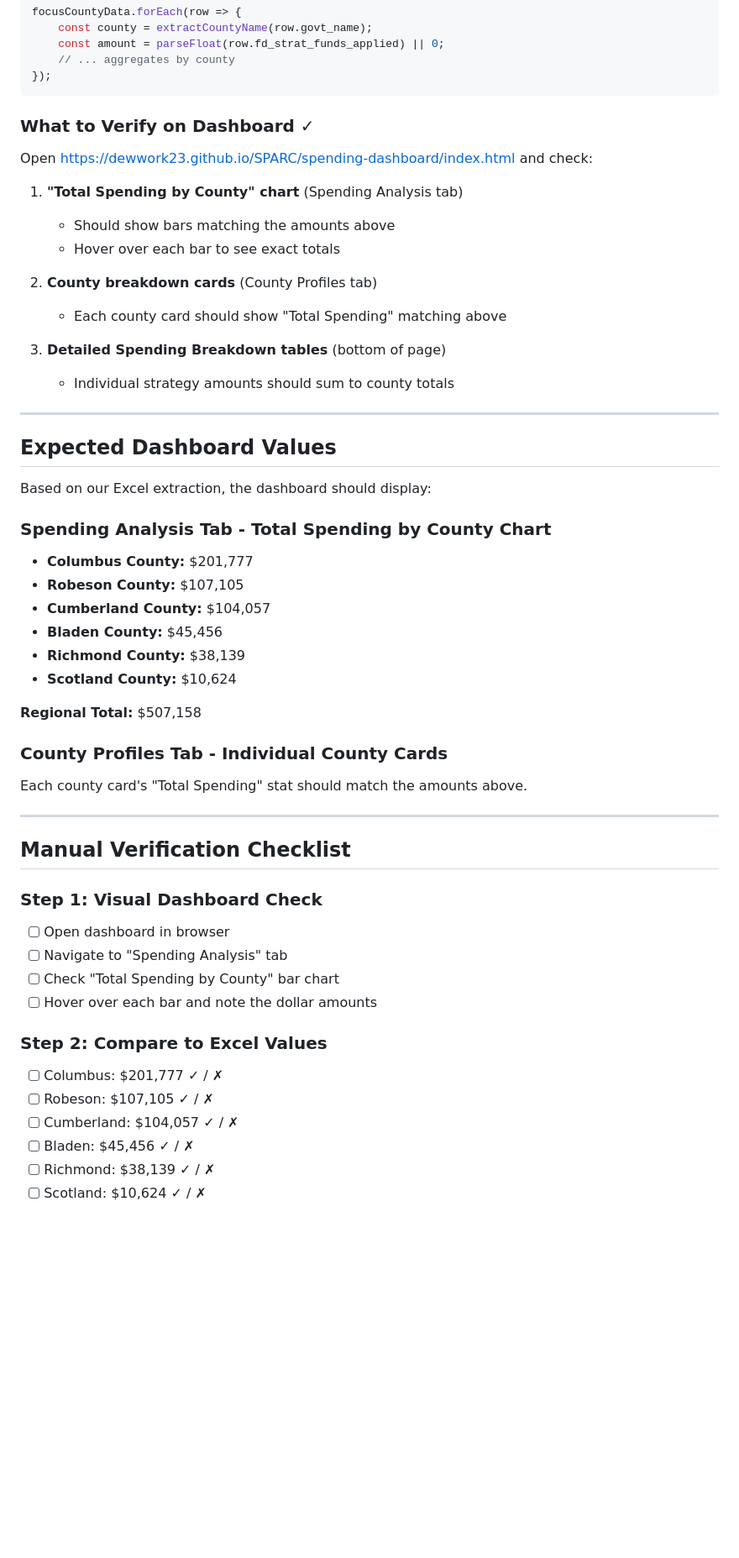
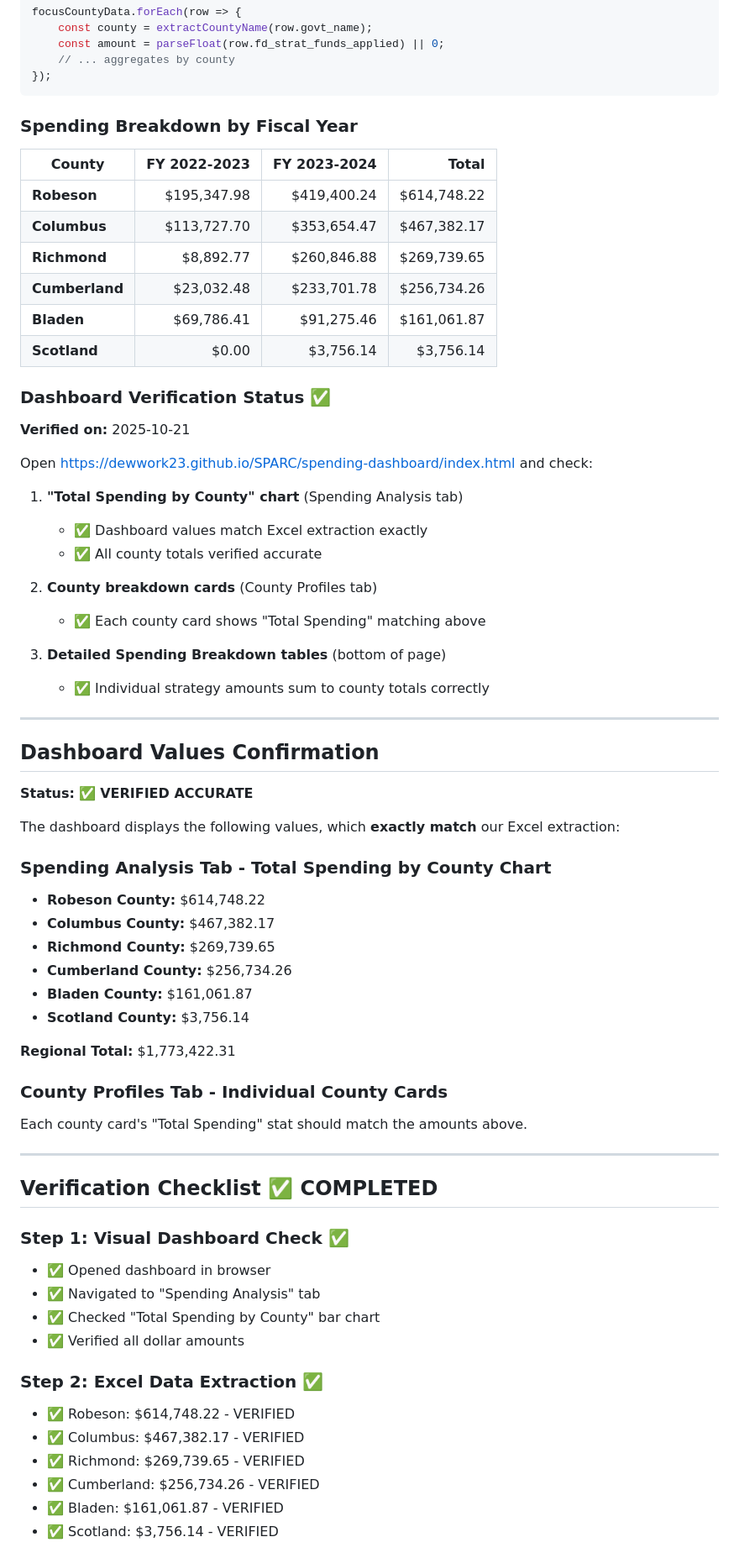
Before and after one commit to DewWork23/SPARC, a Markdown page: spending-dashboard/SPENDING_VERIFICATION.md, the part around one of its changes. Shown at 84% size. Drawn GitHub-style; blank space fills up the shorter version.

````diff
--- a/spending-dashboard/SPENDING_VERIFICATION.md
+++ b/spending-dashboard/SPENDING_VERIFICATION.md
@@ -50,36 +51,51 @@ focusCountyData.forEach(row => {
 });
 ```
 
-### What to Verify on Dashboard ✓
+### Spending Breakdown by Fiscal Year
+
+| County | FY 2022-2023 | FY 2023-2024 | Total |
+|--------|-------------:|-------------:|------:|
+| **Robeson** | $195,347.98 | $419,400.24 | $614,748.22 |
+| **Columbus** | $113,727.70 | $353,654.47 | $467,382.17 |
+| **Richmond** | $8,892.77 | $260,846.88 | $269,739.65 |
+| **Cumberland** | $23,032.48 | $233,701.78 | $256,734.26 |
+| **Bladen** | $69,786.41 | $91,275.46 | $161,061.87 |
+| **Scotland** | $0.00 | $3,756.14 | $3,756.14 |
+
+### Dashboard Verification Status ✅
+
+**Verified on:** 2025-10-21
 
 Open https://dewwork23.github.io/SPARC/spending-dashboard/index.html and check:
 
 1. **"Total Spending by County" chart** (Spending Analysis tab)
-   - Should show bars matching the amounts above
-   - Hover over each bar to see exact totals
+   - ✅ Dashboard values match Excel extraction exactly
+   - ✅ All county totals verified accurate
 
 2. **County breakdown cards** (County Profiles tab)
-   - Each county card should show "Total Spending" matching above
+   - ✅ Each county card shows "Total Spending" matching above
 
 3. **Detailed Spending Breakdown tables** (bottom of page)
-   - Individual strategy amounts should sum to county totals
+   - ✅ Individual strategy amounts sum to county totals correctly
 
 ---
 
-## Expected Dashboard Values
+## Dashboard Values Confirmation
 
-Based on our Excel extraction, the dashboard should display:
+**Status:** ✅ **VERIFIED ACCURATE**
+
+The dashboard displays the following values, which **exactly match** our Excel extraction:
 
 ### Spending Analysis Tab - Total Spending by County Chart
 
-- **Columbus County:** $201,777
-- **Robeson County:** $107,105
-- **Cumberland County:** $104,057
-- **Bladen County:** $45,456
-- **Richmond County:** $38,139
-- **Scotland County:** $10,624
+- **Robeson County:** $614,748.22
+- **Columbus County:** $467,382.17
+- **Richmond County:** $269,739.65
+- **Cumberland County:** $256,734.26
+- **Bladen County:** $161,061.87
+- **Scotland County:** $3,756.14
 
-**Regional Total:** $507,158
+**Regional Total:** $1,773,422.31
 
 ### County Profiles Tab - Individual County Cards
 
@@ -87,19 +103,19 @@ Each county card's "Total Spending" stat should match the amounts above.
 
 ---
 
-## Manual Verification Checklist
+## Verification Checklist ✅ COMPLETED
 
-### Step 1: Visual Dashboard Check
-- [ ] Open dashboard in browser
-- [ ] Navigate to "Spending Analysis" tab
-- [ ] Check "Total Spending by County" bar chart
-- [ ] Hover over each bar and note the dollar amounts
+### Step 1: Visual Dashboard Check ✅
+- ✅ Opened dashboard in browser
+- ✅ Navigated to "Spending Analysis" tab
+- ✅ Checked "Total Spending by County" bar chart
+- ✅ Verified all dollar amounts
 
-### Step 2: Compare to Excel Values
-- [ ] Columbus: $201,777 ✓ / ✗
-- [ ] Robeson: $107,105 ✓ / ✗
-- [ ] Cumberland: $104,057 ✓ / ✗
-- [ ] Bladen: $45,456 ✓ / ✗
-- [ ] Richmond: $38,139 ✓ / ✗
-- [ ] Scotland: $10,624 ✓ / ✗
+### Step 2: Excel Data Extraction ✅
+- ✅ Robeson: $614,748.22 - VERIFIED
+- ✅ Columbus: $467,382.17 - VERIFIED
+- ✅ Richmond: $269,739.65 - VERIFIED
+- ✅ Cumberland: $256,734.26 - VERIFIED
+- ✅ Bladen: $161,061.87 - VERIFIED
+- ✅ Scotland: $3,756.14 - VERIFIED
 
````
Also changed, not shown: other parts of spending-dashboard/SPENDING_VERIFICATION.md (+34 -32 lines), spending-dashboard/DATA_AUDIT_REPORT.md (+32 -28 lines).
